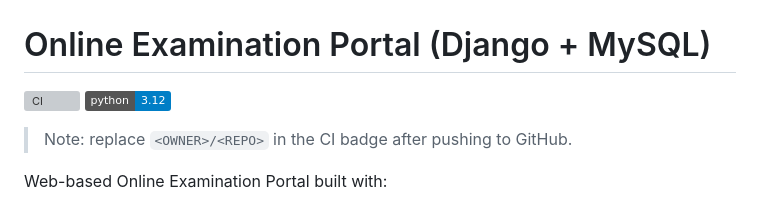
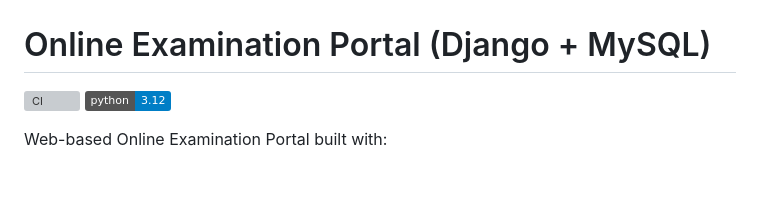
Before and after one commit to rogx1ne/ExamPortal, a Markdown page: README.md, the part around one of its changes. Drawn GitHub-style; badges without logos; blank space fills up the shorter version; grey boxes are pictures that could not be loaded.

```diff
--- a/README.md
+++ b/README.md
@@ -4,6 +4,4 @@
 ![Python](https://img.shields.io/badge/python-3.12-blue)
-
-> Note: replace `<OWNER>/<REPO>` in the CI badge after pushing to GitHub.
 
 Web-based Online Examination Portal built with:
 
```
Also changed, not shown: other parts of README.md (+1 -1 lines).
